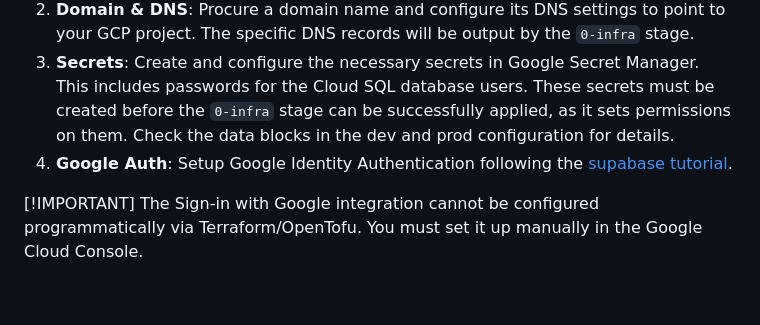
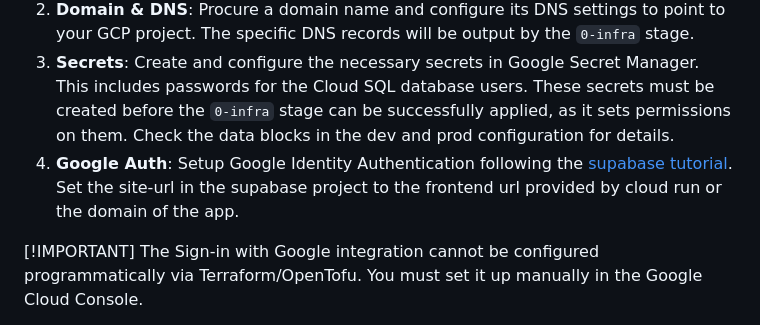
Before and after one commit to 5pirit5eal/swim-gen, a Markdown page: deployments/README.md, the part around the change. Drawn GitHub-style; blank space fills up the shorter version.

Commit message:
feat: added important note to readme

```diff
--- a/deployments/README.md
+++ b/deployments/README.md
@@ -88,7 +88,7 @@ Before you can run any OpenTofu commands, you must manually configure the follow
 1. **Google Cloud Projects**: Create two google cloud projects, one for dev, one for prod. These projects are not created as part of the terraform configuration. You may adapt the code to create a project, but need to find another way of storing and providing the pre-required secrets.
 2. **Domain & DNS**: Procure a domain name and configure its DNS settings to point to your GCP project. The specific DNS records will be output by the `0-infra` stage.
 3. **Secrets**: Create and configure the necessary secrets in Google Secret Manager. This includes passwords for the Cloud SQL database users. These secrets must be created before the `0-infra` stage can be successfully applied, as it sets permissions on them. Check the data blocks in the dev and prod configuration for details.
-4. **Google Auth**: Setup Google Identity Authentication following the [supabase tutorial](https://supabase.com/docs/guides/auth/social-login/auth-google).
+4. **Google Auth**: Setup Google Identity Authentication following the [supabase tutorial](https://supabase.com/docs/guides/auth/social-login/auth-google). Set the site-url in the supabase project to the frontend url provided by cloud run or the domain of the app.
 
 [!IMPORTANT]
 The Sign-in with Google integration cannot be configured programmatically via Terraform/OpenTofu. You must set it up manually in the Google Cloud Console.
```
